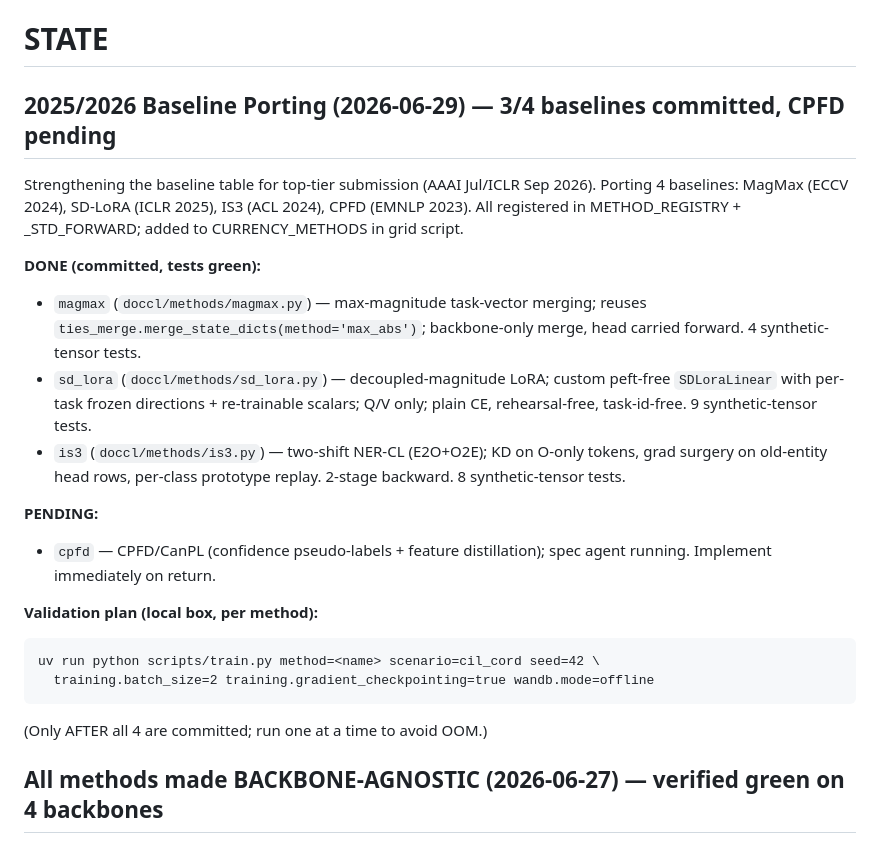
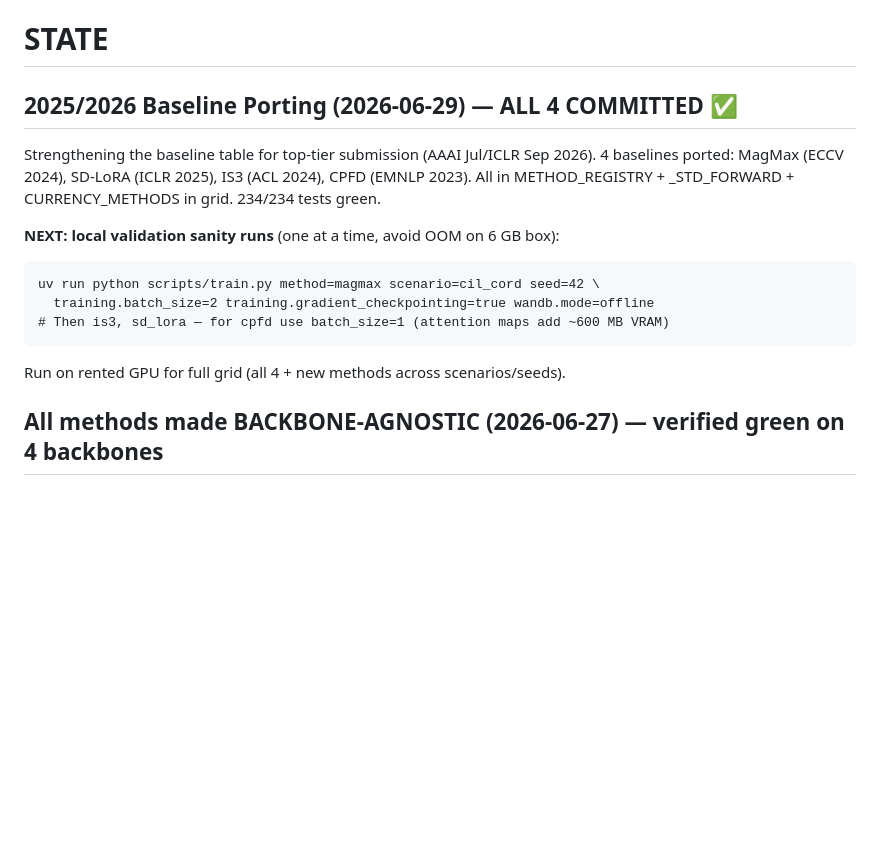
Before and after one commit to hoangthanh283/CLUE, a Markdown page: STATE.md, the part around the change. Rendered like a GitHub page; blank space fills up the shorter version.

Commit message:
docs(state): all 4 baselines committed; next step is local validation runs

````diff
--- a/STATE.md
+++ b/STATE.md
@@ -1,25 +1,18 @@
 # STATE
 
-## 2025/2026 Baseline Porting (2026-06-29) — 3/4 baselines committed, CPFD pending
+## 2025/2026 Baseline Porting (2026-06-29) — ALL 4 COMMITTED ✅
 
 Strengthening the baseline table for top-tier submission (AAAI Jul/ICLR Sep 2026).
-Porting 4 baselines: MagMax (ECCV 2024), SD-LoRA (ICLR 2025), IS3 (ACL 2024), CPFD (EMNLP 2023).
-All registered in METHOD_REGISTRY + _STD_FORWARD; added to CURRENCY_METHODS in grid script.
+4 baselines ported: MagMax (ECCV 2024), SD-LoRA (ICLR 2025), IS3 (ACL 2024), CPFD (EMNLP 2023).
+All in METHOD_REGISTRY + _STD_FORWARD + CURRENCY_METHODS in grid. 234/234 tests green.
 
-**DONE (committed, tests green):**
-- `magmax` (`doccl/methods/magmax.py`) — max-magnitude task-vector merging; reuses `ties_merge.merge_state_dicts(method='max_abs')`; backbone-only merge, head carried forward. 4 synthetic-tensor tests.
-- `sd_lora` (`doccl/methods/sd_lora.py`) — decoupled-magnitude LoRA; custom peft-free `SDLoraLinear` with per-task frozen directions + re-trainable scalars; Q/V only; plain CE, rehearsal-free, task-id-free. 9 synthetic-tensor tests.
-- `is3` (`doccl/methods/is3.py`) — two-shift NER-CL (E2O+O2E); KD on O-only tokens, grad surgery on old-entity head rows, per-class prototype replay. 2-stage backward. 8 synthetic-tensor tests.
-
-**PENDING:**
-- `cpfd` — CPFD/CanPL (confidence pseudo-labels + feature distillation); spec agent running. Implement immediately on return.
-
-**Validation plan (local box, per method):**
+**NEXT: local validation sanity runs** (one at a time, avoid OOM on 6 GB box):
 ```
-uv run python scripts/train.py method=<name> scenario=cil_cord seed=42 \
+uv run python scripts/train.py method=magmax scenario=cil_cord seed=42 \
   training.batch_size=2 training.gradient_checkpointing=true wandb.mode=offline
+# Then is3, sd_lora — for cpfd use batch_size=1 (attention maps add ~600 MB VRAM)
 ```
-(Only AFTER all 4 are committed; run one at a time to avoid OOM.)
+Run on rented GPU for full grid (all 4 + new methods across scenarios/seeds).
 
 ## All methods made BACKBONE-AGNOSTIC (2026-06-27) — verified green on 4 backbones
 Audited every CL method for LayoutLMv3 coupling (2 parallel audit agents: methods +
````
